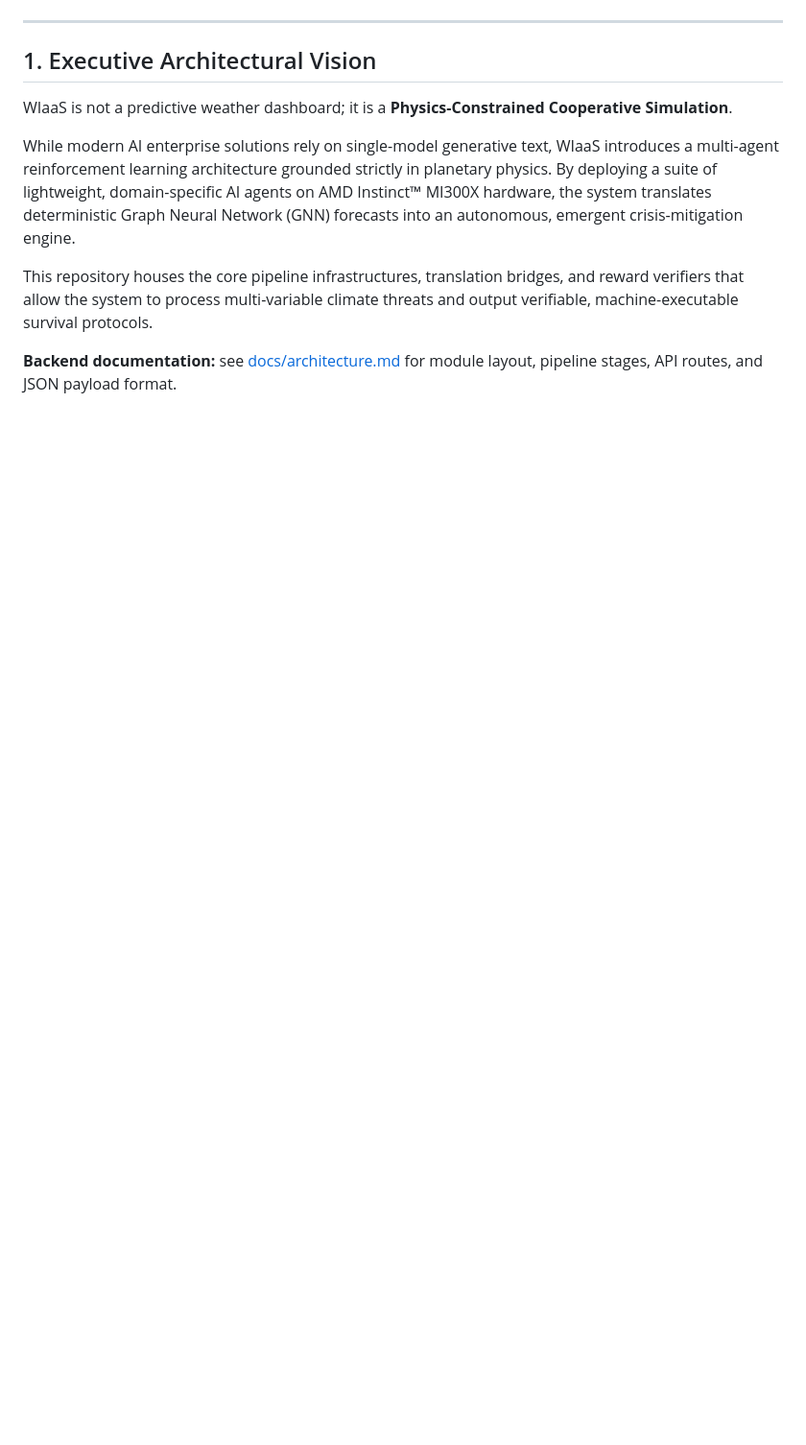
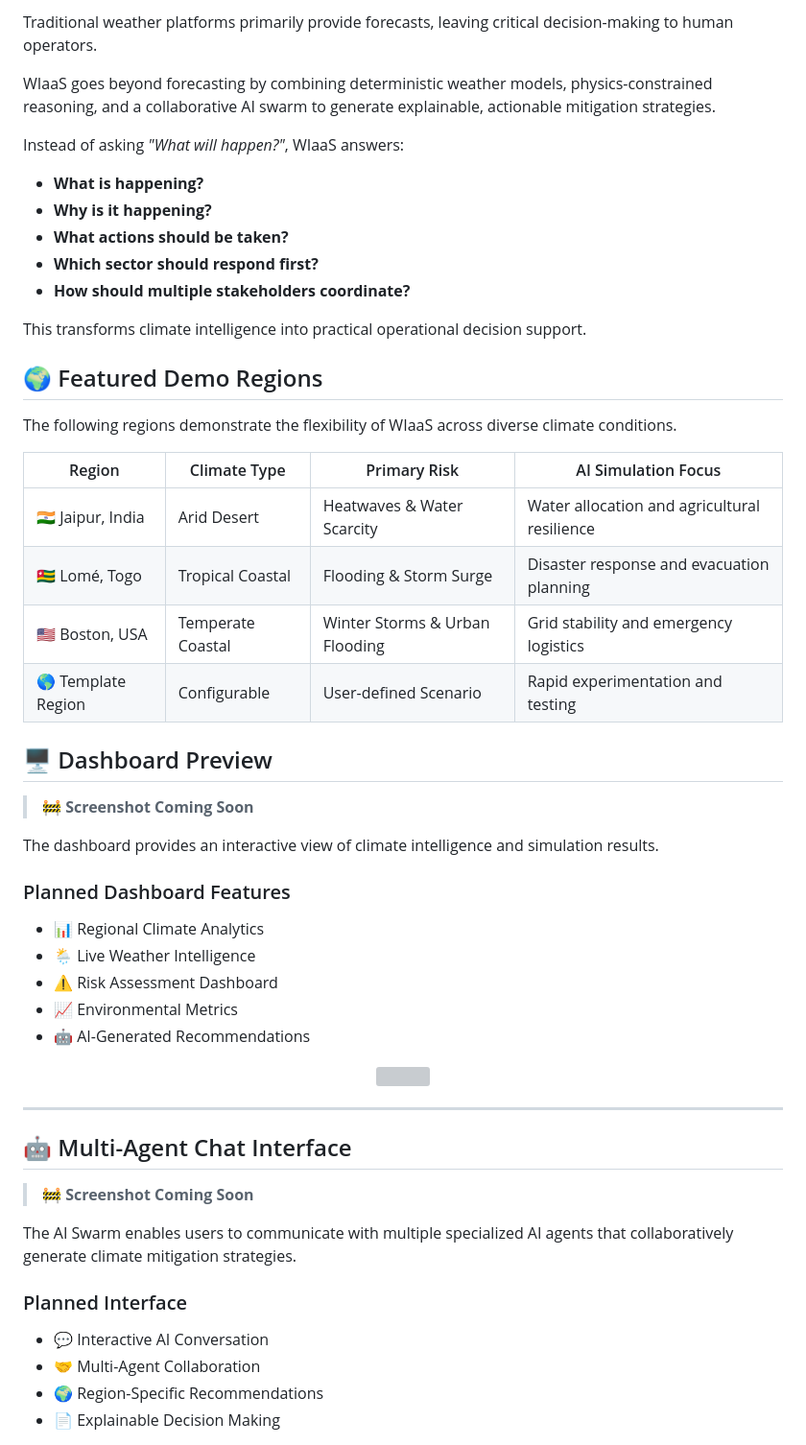
Before and after one commit to abdxllxh/WIaaS-Asia, a Markdown page: README.md, the part around one of its changes. Shown at 96% size. GitHub-like rendering; blank space fills up the shorter version; grey boxes are pictures that could not be loaded.

Commit message:
documentation

```diff
--- a/README.md
+++ b/README.md
@@ -3,13 +109,58 @@
+Traditional weather platforms primarily provide forecasts, leaving critical decision-making to human operators.
+
+WIaaS goes beyond forecasting by combining deterministic weather models, physics-constrained reasoning, and a collaborative AI swarm to generate explainable, actionable mitigation strategies.
+
+Instead of asking *"What will happen?"*, WIaaS answers:
+
+- **What is happening?**
+- **Why is it happening?**
+- **What actions should be taken?**
+- **Which sector should respond first?**
+- **How should multiple stakeholders coordinate?**
+
+This transforms climate intelligence into practical operational decision support.
+## 🌍 Featured Demo Regions
+
+The following regions demonstrate the flexibility of WIaaS across diverse climate conditions.
+
+| Region | Climate Type | Primary Risk | AI Simulation Focus |
+|---------|--------------|--------------|---------------------|
+| 🇮🇳 Jaipur, India | Arid Desert | Heatwaves & Water Scarcity | Water allocation and agricultural resilience |
+| 🇹🇬 Lomé, Togo | Tropical Coastal | Flooding & Storm Surge | Disaster response and evacuation planning |
+| 🇺🇸 Boston, USA | Temperate Coastal | Winter Storms & Urban Flooding | Grid stability and emergency logistics |
+| 🌎 Template Region | Configurable | User-defined Scenario | Rapid experimentation and testing |
+## 🖥️ Dashboard Preview
+
+> **🚧 Screenshot Coming Soon**
+
+The dashboard provides an interactive view of climate intelligence and simulation results.
+
+### Planned Dashboard Features
+
+- 📊 Regional Climate Analytics
+- 🌦️ Live Weather Intelligence
+- ⚠️ Risk Assessment Dashboard
+- 📈 Environmental Metrics
+- 🤖 AI-Generated Recommendations
+
+<p align="center">
+
+<img src="https://placehold.co/1200x650?text=Dashboard+Screenshot+Coming+Soon" width="90%"/>
+
+</p>
 
 ---
 
-## 1. Executive Architectural Vision
+## 🤖 Multi-Agent Chat Interface
 
-WIaaS is not a predictive weather dashboard; it is a **Physics-Constrained Cooperative Simulation**.
+> **🚧 Screenshot Coming Soon**
 
-While modern AI enterprise solutions rely on single-model generative text, WIaaS introduces a multi-agent reinforcement learning architecture grounded strictly in planetary physics. By deploying a suite of lightweight, domain-specific AI agents on AMD Instinct™ MI300X hardware, the system translates deterministic Graph Neural Network (GNN) forecasts into an autonomous, emergent crisis-mitigation engine.
+The AI Swarm enables users to communicate with multiple specialized AI agents that collaboratively generate climate mitigation strategies.
 
-This repository houses the core pipeline infrastructures, translation bridges, and reward verifiers that allow the system to process multi-variable climate threats and output verifiable, machine-executable survival protocols.
+### Planned Interface
 
-**Backend documentation:** see [docs/architecture.md](docs/architecture.md) for module layout, pipeline stages, API routes, and JSON payload format.
+- 💬 Interactive AI Conversation
+- 🤝 Multi-Agent Collaboration
+- 🌍 Region-Specific Recommendations
+- 📄 Explainable Decision Making
 
```
Also changed, not shown: other parts of README.md (+175 -47 lines).
